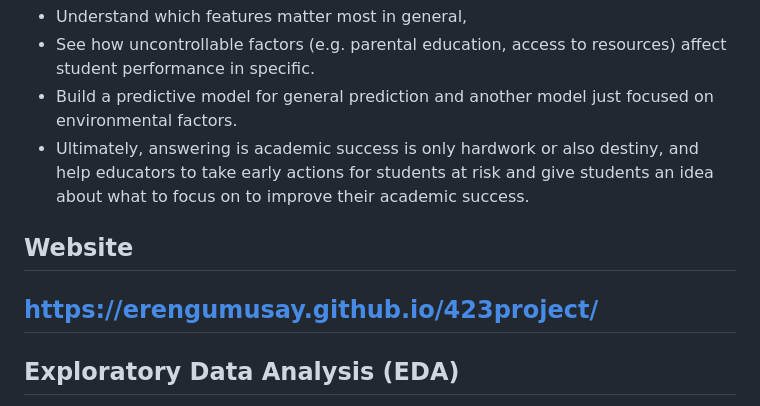
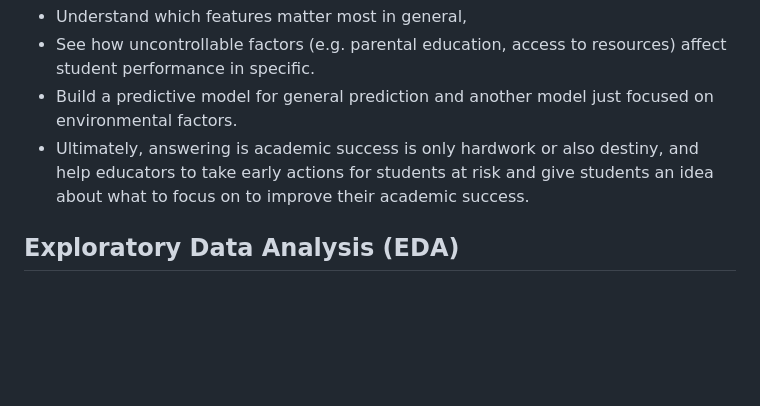
Before and after one commit to BILGI-IE-423/ie423-2024-2025-termproject-aiscream, a Markdown page: README.md, the part around the change. Rendered like a GitHub page; blank space fills up the shorter version.

```diff
--- a/README.md
+++ b/README.md
@@ -9,9 +9,7 @@ This project aims to identify and quantify the factors that influence a student'
 - Build a predictive model for general prediction and another model just focused on environmental factors.
 - Ultimately, answering is academic success is only hardwork or also destiny, and help educators to take early actions for students at risk and give students an idea about what to focus on to improve their academic success.
 
-## Website
-https://erengumusay.github.io/423project/
----
+
 
 ##  Exploratory Data Analysis (EDA)
 
```
